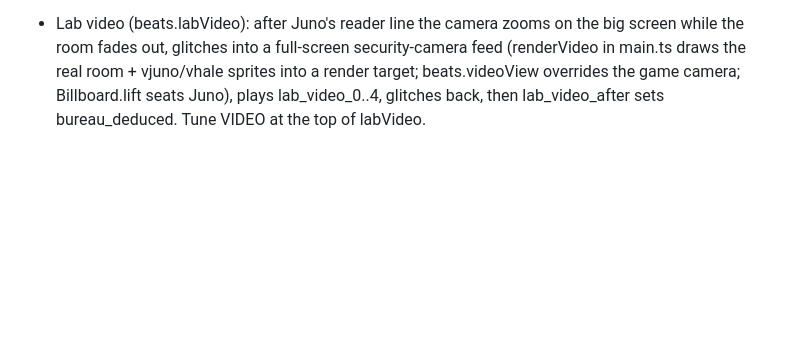
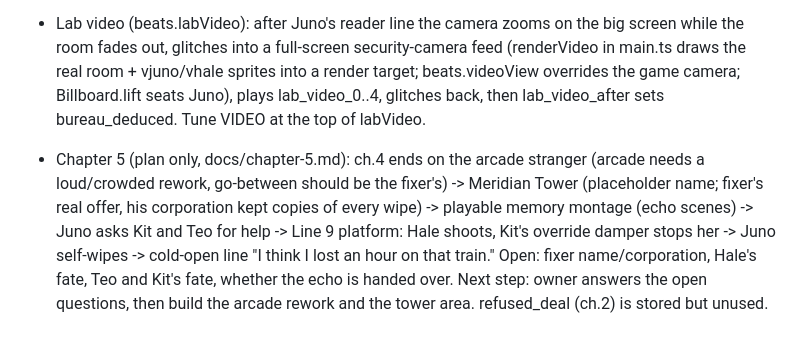
Before and after one commit to mrwolf710/Neon-Ledger, a Markdown page: NOTES.md, the part around the change. Drawn GitHub-style; blank space fills up the shorter version.

Commit message:
NOTES: chapter 5 plan summary
Co-Authored-By: Claude Sonnet 5.5 <noreply@anthropic.com>

```diff
--- a/NOTES.md
+++ b/NOTES.md
@@ -94,3 +94,4 @@
 - Chapter 4 (started): bureauSlip ends with Hale's call, then a fade to Lowmarket at dawn (flag chapter4, clock.setTime(5,40) via the beats `dawn` hook, TIME_OF_DAY.dawn = orange mood, clock phase 'dawn'). Last step 'warn' (Teo and Kit) is a placeholder; plan in docs/chapter-4.md. Car drive sound = the train motor (sfx startMotor) with pitch/level from T.drive.engine.
 - Chapter 4 flow (beats.ts): kit_ch4 -> kit_warned -> Kit and Teo in the Sable back room -> sableMeeting (ch4_meeting, ch4_call) -> arcade_call -> arcade area (areas.ts arcade(), exits arcade-door/arcade-out) -> arcadeScene -> end card. Flags: chapter4, kit_warned, vendor_watch, teo_meet, arcade_call, arcade_met.
 - Lab video (beats.labVideo): after Juno's reader line the camera zooms on the big screen while the room fades out, glitches into a full-screen security-camera feed (renderVideo in main.ts draws the real room + vjuno/vhale sprites into a render target; beats.videoView overrides the game camera; Billboard.lift seats Juno), plays lab_video_0..4, glitches back, then lab_video_after sets bureau_deduced. Tune VIDEO at the top of labVideo.
+- Chapter 5 (plan only, docs/chapter-5.md): ch.4 ends on the arcade stranger (arcade needs a loud/crowded rework, go-between should be the fixer's) -> Meridian Tower (placeholder name; fixer's real offer, his corporation kept copies of every wipe) -> playable memory montage (echo scenes) -> Juno asks Kit and Teo for help -> Line 9 platform: Hale shoots, Kit's override damper stops her -> Juno self-wipes -> cold-open line "I think I lost an hour on that train." Open: fixer name/corporation, Hale's fate, Teo and Kit's fate, whether the echo is handed over. Next step: owner answers the open questions, then build the arcade rework and the tower area. refused_deal (ch.2) is stored but unused.
```
